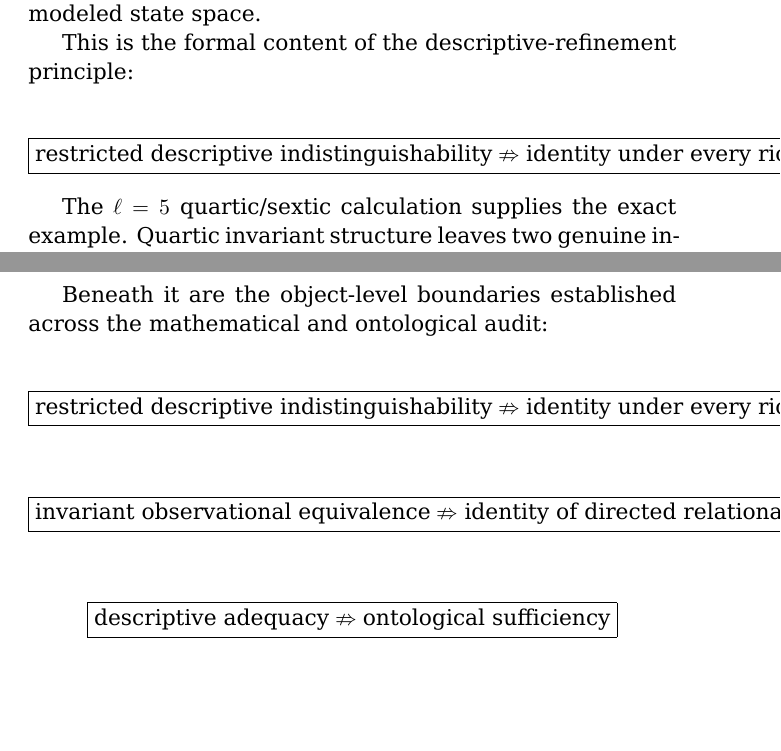
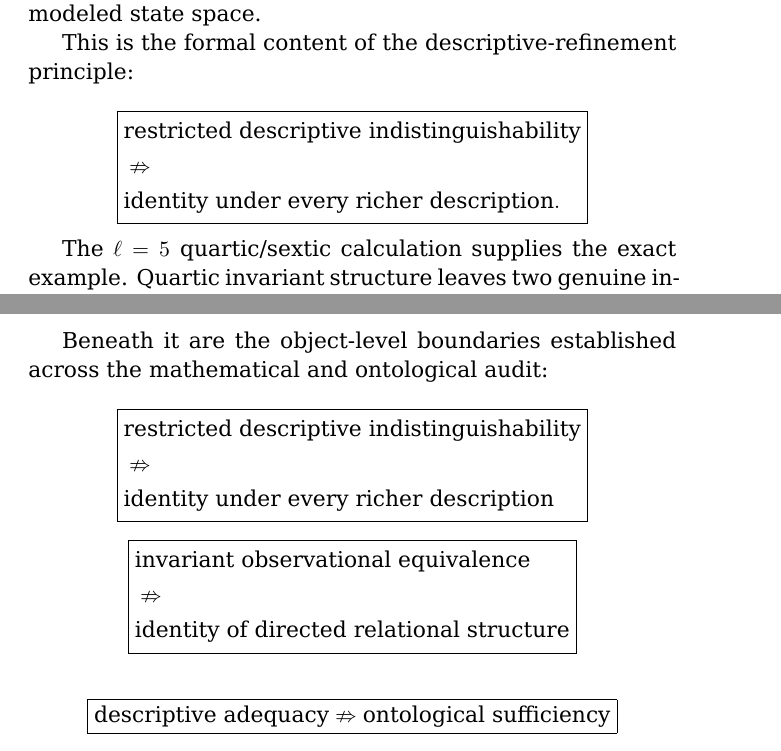
Before and after one commit to AIFreedomTrustFederation/booksmith-ai, a LaTeX thesis (books/towards-a-unified-reality/manuscript/main.tex, which reads books/towards-a-unified-reality/manuscript/chapters/08-descriptive-adequacy-ontology.tex): two parts of pages 71 and 82 of 140, joined at a grey line, cut so that both start at the same text, the shorter picture padded with empty space. Compiled offline with XeLaTeX.

Commit message:
Wrap Chapter 9 principle boxes for print layout

```diff
--- a/books/towards-a-unified-reality/manuscript/chapters/08-descriptive-adequacy-ontology.tex
+++ b/books/towards-a-unified-reality/manuscript/chapters/08-descriptive-adequacy-ontology.tex
@@ -70,9 +70,11 @@ This is the formal content of the descriptive-refinement principle:
 
 \[
 \boxed{
-\text{restricted descriptive indistinguishability}
-\not\Rightarrow
-\text{identity under every richer description}.
+\begin{aligned}
+&\text{restricted descriptive indistinguishability}\\
+&\not\Rightarrow\\
+&\text{identity under every richer description}.
+\end{aligned}
 }
 \]
 
@@ -336,17 +340,21 @@ Beneath it are the object-level boundaries established across the mathematical a
 
 \[
 \boxed{
-\text{restricted descriptive indistinguishability}
-\not\Rightarrow
-\text{identity under every richer description}
+\begin{aligned}
+&\text{restricted descriptive indistinguishability}\\
+&\not\Rightarrow\\
+&\text{identity under every richer description}
+\end{aligned}
 }
 \]
 
 \[
 \boxed{
-\text{invariant observational equivalence}
-\not\Rightarrow
-\text{identity of directed relational structure}
+\begin{aligned}
+&\text{invariant observational equivalence}\\
+&\not\Rightarrow\\
+&\text{identity of directed relational structure}
+\end{aligned}
 }
 \]
 
```
Also changed, not shown: books/towards-a-unified-reality/manuscript/chapters/08-descriptive-adequacy-ontology.tex (8 more changed lines).
